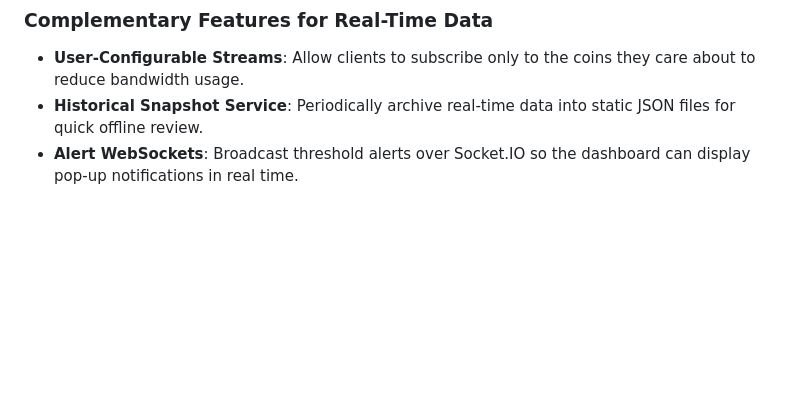
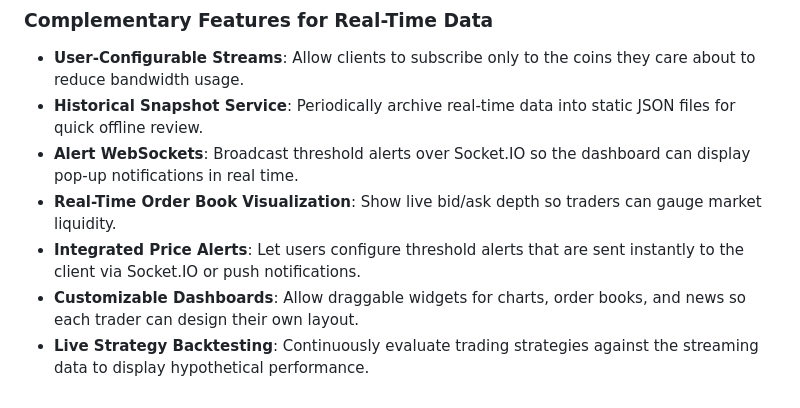
Before and after one commit to elithaxxor/army-bots, a Markdown page: PROPOSALS.md, the part around the change. GitHub-like rendering; blank space fills up the shorter version.

Commit message:
docs: add real-time feature ideas

```diff
--- a/PROPOSALS.md
+++ b/PROPOSALS.md
@@ -160,3 +160,7 @@ To further enhance the toolkit, the following ideas could be explored:
 - **User-Configurable Streams**: Allow clients to subscribe only to the coins they care about to reduce bandwidth usage.
 - **Historical Snapshot Service**: Periodically archive real-time data into static JSON files for quick offline review.
 - **Alert WebSockets**: Broadcast threshold alerts over Socket.IO so the dashboard can display pop-up notifications in real time.
+- **Real-Time Order Book Visualization**: Show live bid/ask depth so traders can gauge market liquidity.
+- **Integrated Price Alerts**: Let users configure threshold alerts that are sent instantly to the client via Socket.IO or push notifications.
+- **Customizable Dashboards**: Allow draggable widgets for charts, order books, and news so each trader can design their own layout.
+- **Live Strategy Backtesting**: Continuously evaluate trading strategies against the streaming data to display hypothetical performance.
```
